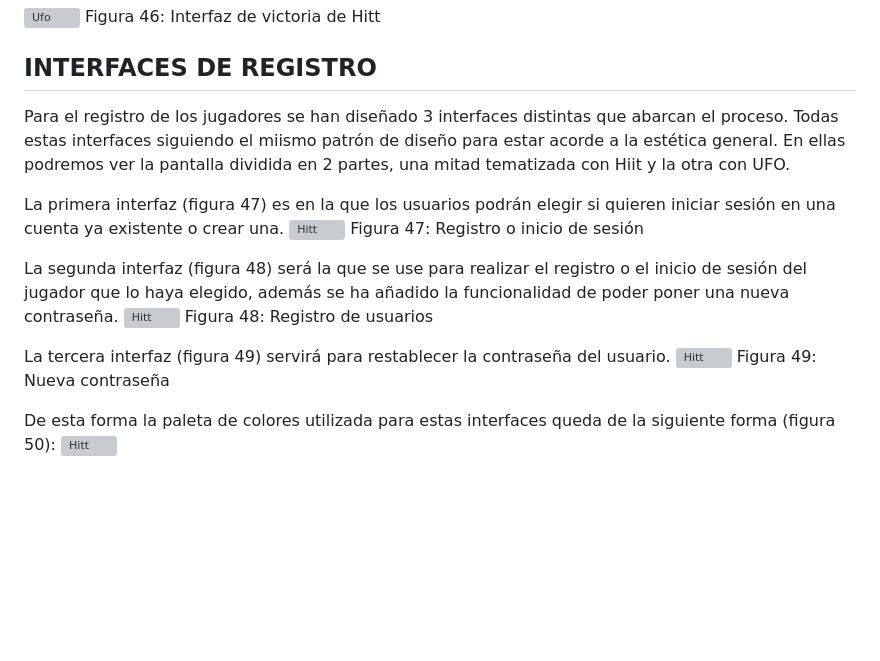
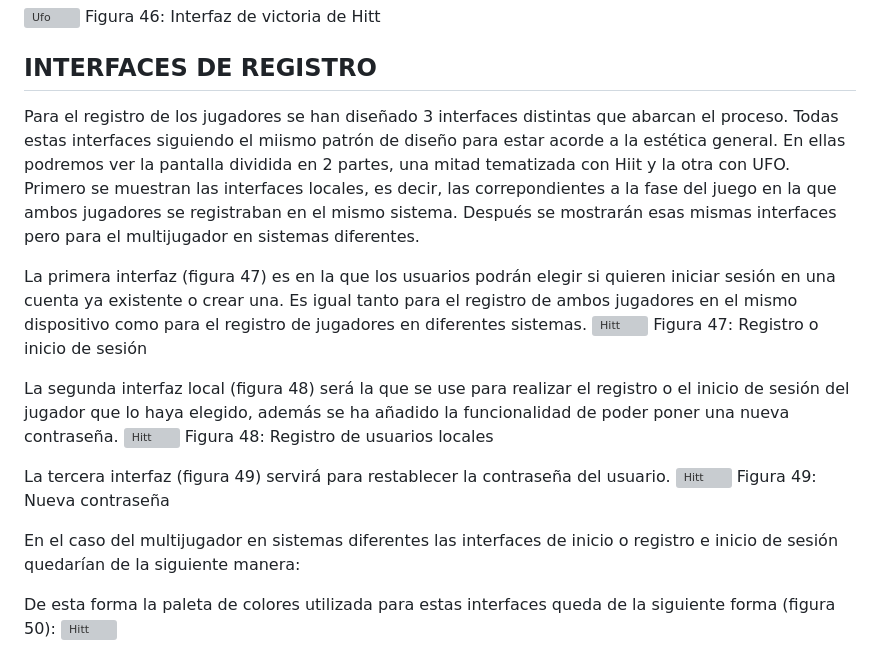
Before and after one commit to dperezn2021/juegosEnRed, a Markdown page: README.md, the part around the change. Drawn GitHub-style; blank space fills up the shorter version; grey boxes are pictures that could not be loaded.

```diff
--- a/README.md
+++ b/README.md
@@ -252,19 +252,21 @@ Figura 45: Interfaz de victoria de Ufo
 Figura 46: Interfaz de victoria de Hitt
 
 ## INTERFACES DE REGISTRO
-Para el registro de los jugadores se han diseñado 3 interfaces distintas que abarcan el proceso. Todas estas interfaces siguiendo el miismo patrón de diseño para estar acorde a la estética general. En ellas podremos ver la pantalla dividida en 2 partes, una mitad tematizada con Hiit y la otra con UFO.
+Para el registro de los jugadores se han diseñado 3 interfaces distintas que abarcan el proceso. Todas estas interfaces siguiendo el miismo patrón de diseño para estar acorde a la estética general. En ellas podremos ver la pantalla dividida en 2 partes, una mitad tematizada con Hiit y la otra con UFO. Primero se muestran las interfaces locales, es decir, las correpondientes a la fase del juego en la que ambos jugadores se registraban en el mismo sistema. Después se mostrarán esas mismas interfaces pero para el multijugador en sistemas diferentes.
 
-La primera interfaz (figura 47) es en la que los usuarios podrán elegir si quieren iniciar sesión en una cuenta ya existente o crear una.
+La primera interfaz (figura 47) es en la que los usuarios podrán elegir si quieren iniciar sesión en una cuenta ya existente o crear una. Es igual tanto para el registro de ambos jugadores en el mismo dispositivo como para el registro de jugadores en diferentes sistemas.
 ![Hitt](Interfaces/Registro_Inicio.jpg)
 Figura 47: Registro o inicio de sesión
 
-La segunda interfaz (figura 48) será la que se use para realizar el registro o el inicio de sesión del jugador que lo haya elegido, además se ha añadido la funcionalidad de poder poner una nueva contraseña.
+La segunda interfaz local (figura 48) será la que se use para realizar el registro o el inicio de sesión del jugador que lo haya elegido, además se ha añadido la funcionalidad de poder poner una nueva contraseña.
 ![Hitt](Interfaces/Registro.jpg)
-Figura 48: Registro de usuarios
+Figura 48: Registro de usuarios locales
 
 La tercera interfaz (figura 49) servirá para restablecer la contraseña del usuario.
 ![Hitt](Interfaces/nuevas_contr.jpg)
 Figura 49: Nueva contraseña
+
+En el caso del multijugador en sistemas diferentes las interfaces de inicio o registro e inicio de sesión quedarían de la siguiente manera:
 
 De esta forma la paleta de colores utilizada para estas interfaces queda de la siguiente forma (figura 50):
 ![Hitt](paleta_registro.png)
```
